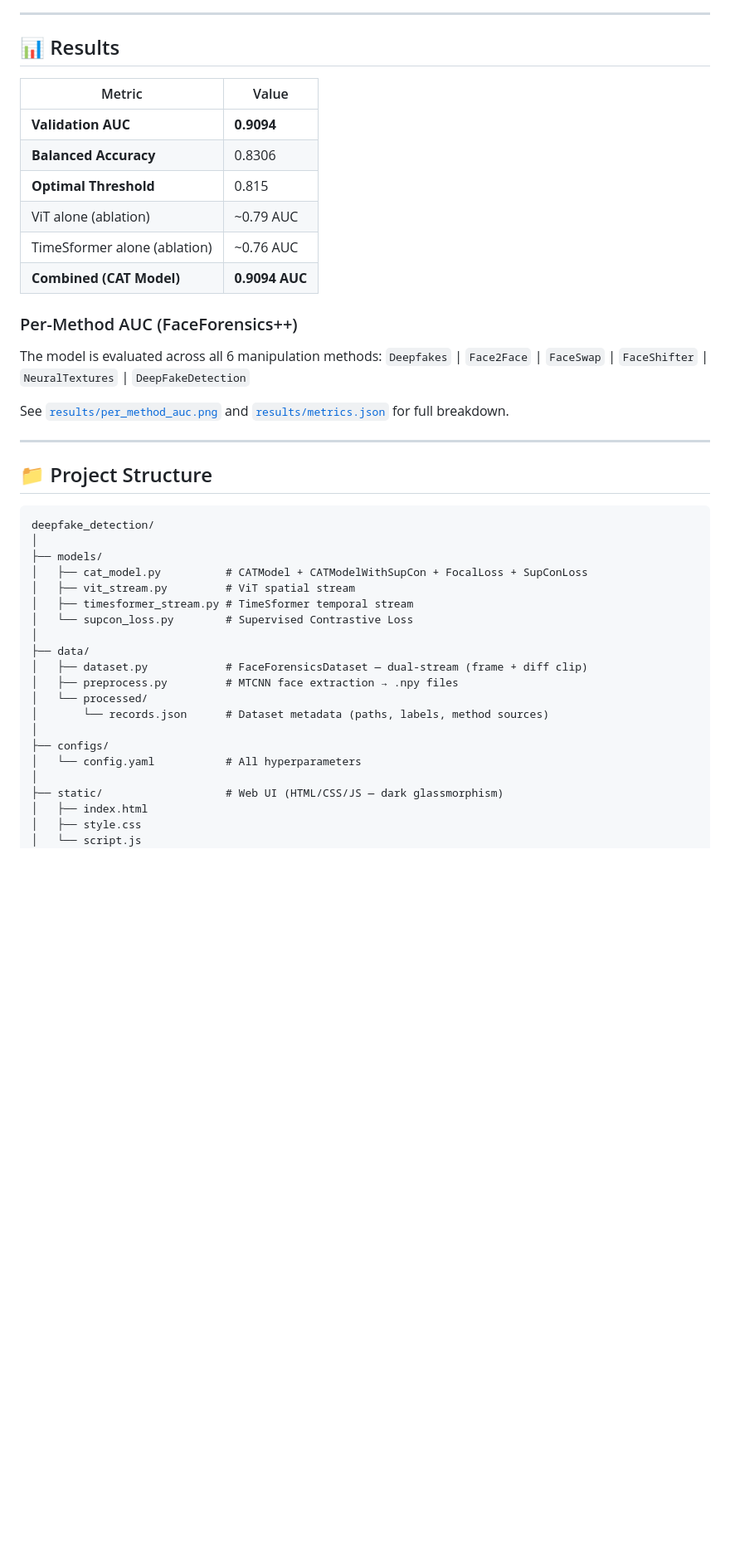
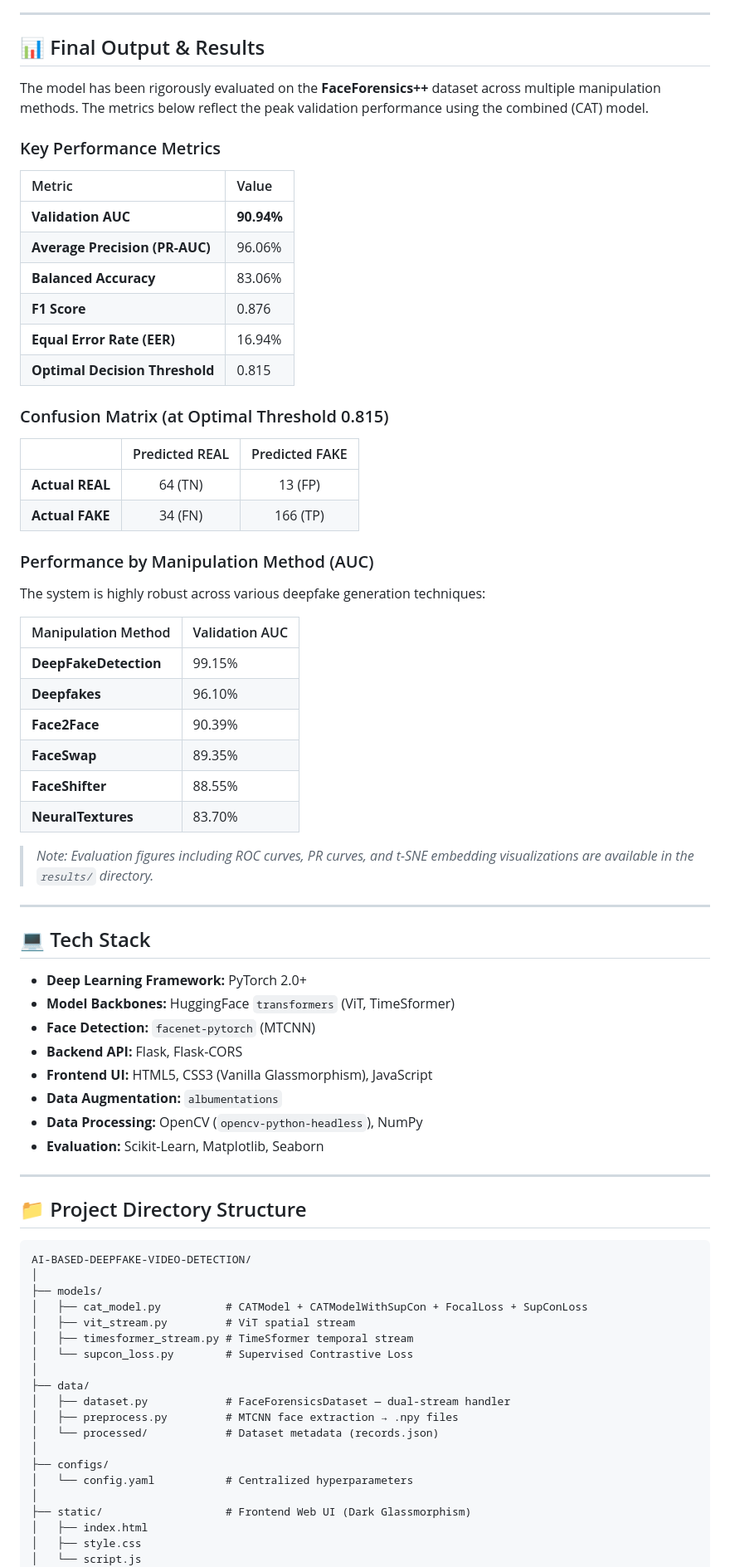
Before and after one commit to sRotrik/AI-BASED-DEEPFAKE-VIDEO-DETECTION, a Markdown page: README.md, the part around one of its changes. Shown at 83% size. Rendered like a GitHub page; blank space fills up the shorter version.

````diff
--- a/README.md
+++ b/README.md
@@ -59,29 +56,59 @@ Input Video
 
 ---
 
-## 📊 Results
+## 📊 Final Output & Results
 
+The model has been rigorously evaluated on the **FaceForensics++** dataset across multiple manipulation methods. The metrics below reflect the peak validation performance using the combined (CAT) model.
+
+### Key Performance Metrics
 | Metric | Value |
-|---|---|
-| **Validation AUC** | **0.9094** |
-| **Balanced Accuracy** | 0.8306 |
-| **Optimal Threshold** | 0.815 |
-| ViT alone (ablation) | ~0.79 AUC |
-| TimeSformer alone (ablation) | ~0.76 AUC |
-| **Combined (CAT Model)** | **0.9094 AUC** |
+|:---|:---|
+| **Validation AUC** | **90.94%** |
+| **Average Precision (PR-AUC)** | 96.06% |
+| **Balanced Accuracy** | 83.06% |
+| **F1 Score** | 0.876 |
+| **Equal Error Rate (EER)** | 16.94% |
+| **Optimal Decision Threshold** | 0.815 |
 
-### Per-Method AUC (FaceForensics++)
-The model is evaluated across all 6 manipulation methods:
-`Deepfakes` | `Face2Face` | `FaceSwap` | `FaceShifter` | `NeuralTextures` | `DeepFakeDetection`
+### Confusion Matrix (at Optimal Threshold 0.815)
+| | Predicted REAL | Predicted FAKE |
+|:---|:---:|:---:|
+| **Actual REAL** | 64 (TN) | 13 (FP) |
+| **Actual FAKE** | 34 (FN) | 166 (TP) |
 
-See [`results/per_method_auc.png`](results/per_method_auc.png) and [`results/metrics.json`](results/metrics.json) for full breakdown.
+### Performance by Manipulation Method (AUC)
+The system is highly robust across various deepfake generation techniques:
+
+| Manipulation Method | Validation AUC |
+|:---|:---|
+| **DeepFakeDetection** | 99.15% |
+| **Deepfakes** | 96.10% |
+| **Face2Face** | 90.39% |
+| **FaceSwap** | 89.35% |
+| **FaceShifter** | 88.55% |
+| **NeuralTextures** | 83.70% |
+
+> *Note: Evaluation figures including ROC curves, PR curves, and t-SNE embedding visualizations are available in the `results/` directory.*
 
 ---
 
-## 📁 Project Structure
+## 💻 Tech Stack
 
-```
-deepfake_detection/
+- **Deep Learning Framework:** PyTorch 2.0+
+- **Model Backbones:** HuggingFace `transformers` (ViT, TimeSformer)
+- **Face Detection:** `facenet-pytorch` (MTCNN)
+- **Backend API:** Flask, Flask-CORS
+- **Frontend UI:** HTML5, CSS3 (Vanilla Glassmorphism), JavaScript
+- **Data Augmentation:** `albumentations`
+- **Data Processing:** OpenCV (`opencv-python-headless`), NumPy
+- **Evaluation:** Scikit-Learn, Matplotlib, Seaborn
+
+---
+
+## 📁 Project Directory Structure
+
+```text
+AI-BASED-DEEPFAKE-VIDEO-DETECTION/
 │
 ├── models/
 │   ├── cat_model.py          # CATModel + CATModelWithSupCon + FocalLoss + SupConLoss
@@ -90,15 +117,14 @@ deepfake_detection/
 │   └── supcon_loss.py        # Supervised Contrastive Loss
 │
 ├── data/
-│   ├── dataset.py            # FaceForensicsDataset — dual-stream (frame + diff clip)
+│   ├── dataset.py            # FaceForensicsDataset — dual-stream handler
 │   ├── preprocess.py         # MTCNN face extraction → .npy files
-│   └── processed/
-│       └── records.json      # Dataset metadata (paths, labels, method sources)
+│   └── processed/            # Dataset metadata (records.json)
 │
 ├── configs/
-│   └── config.yaml           # All hyperparameters
+│   └── config.yaml           # Centralized hyperparameters
 │
-├── static/                   # Web UI (HTML/CSS/JS — dark glassmorphism)
+├── static/                   # Frontend Web UI (Dark Glassmorphism)
 │   ├── index.html
 │   ├── style.css
 │   └── script.js
````
Also changed, not shown: other parts of README.md (+87 -170 lines).
